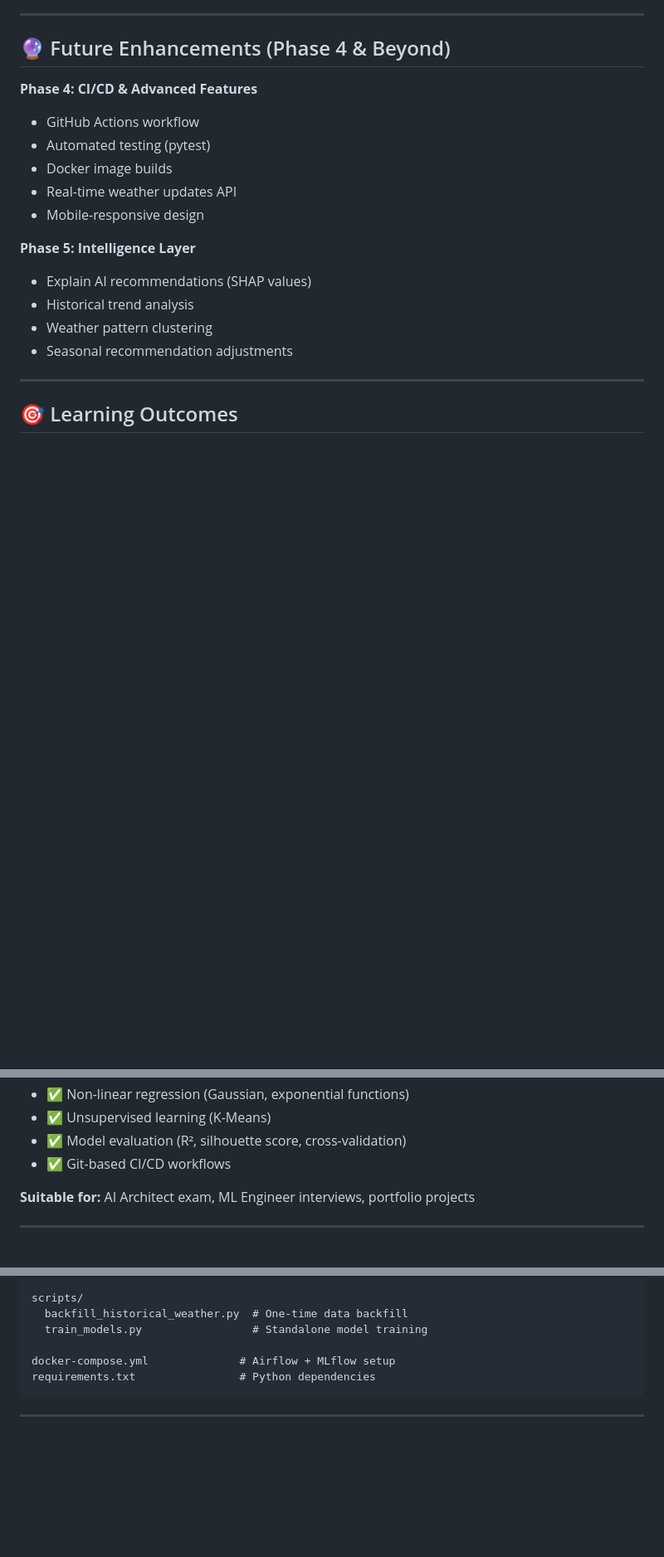
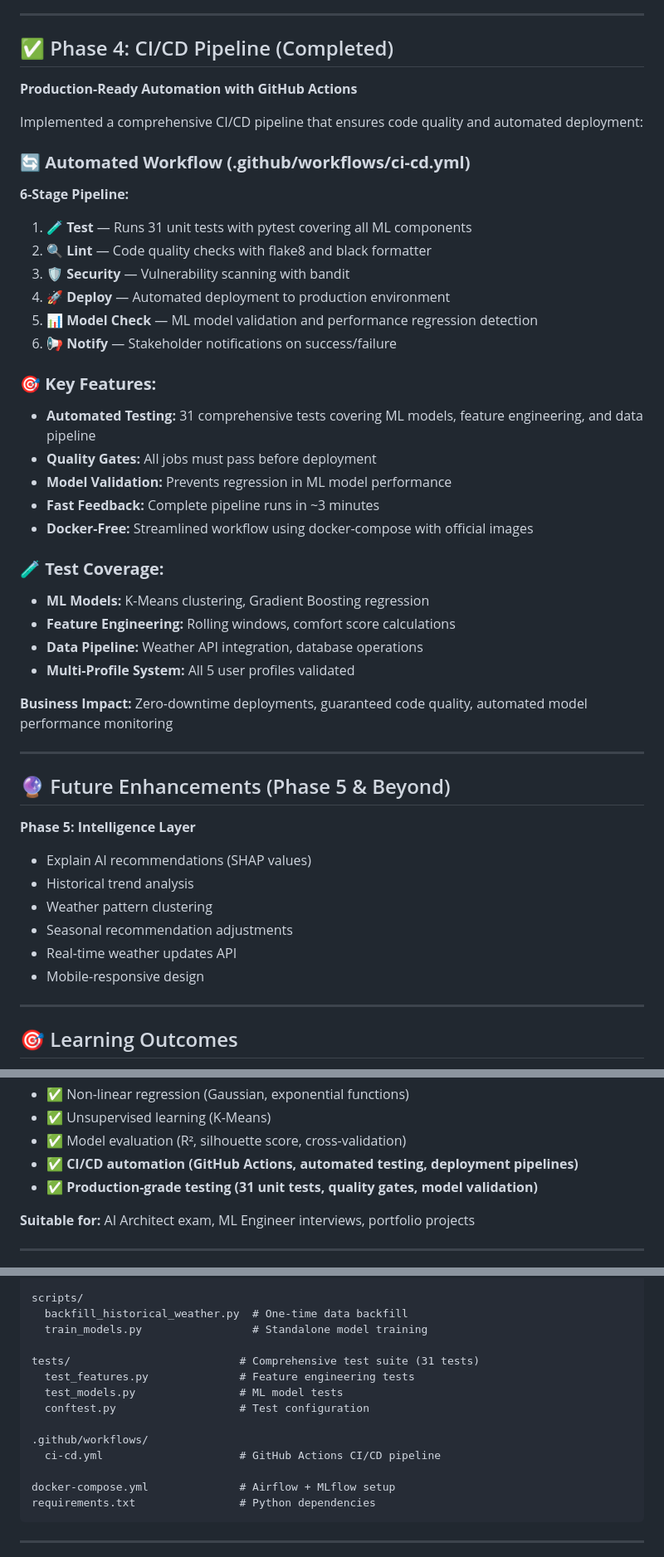
Before and after one commit to AgaHei/france-weather-recommender, a Markdown page: README.md, 3 parts joined by grey strips. Shown at 83% size. GitHub-like rendering; blank space fills up the shorter version.

Commit message:
Update README: Document completed CI/CD Phase 4 and add tech stack badges
- Added comprehensive CI/CD Phase 4 section with 6-stage GitHub Actions pipeline
- Documented 31 unit tests covering ML models, features, and data pipeline
- Added tech stack badges: Docker, PostgreSQL, scikit-learn, GitHub Actions, Tests
- Updated learning outcomes to reflect production-ready automation
- Reorganized phases to show CI/CD completion

````diff
--- a/README.md
+++ b/README.md
@@ -358,20 +363,48 @@ The system supports **5 distinct user profiles** with customized comfort score c
 
 ---
 
-## 🔮 Future Enhancements (Phase 4 & Beyond)
+## ✅ Phase 4: CI/CD Pipeline (Completed)
 
-**Phase 4: CI/CD & Advanced Features**
-- GitHub Actions workflow
-- Automated testing (pytest)
-- Docker image builds
-- Real-time weather updates API
-- Mobile-responsive design
+**Production-Ready Automation with GitHub Actions**
+
+Implemented a comprehensive CI/CD pipeline that ensures code quality and automated deployment:
+
+### **🔄 Automated Workflow (.github/workflows/ci-cd.yml)**
+
+**6-Stage Pipeline:**
+1. **🧪 Test** — Runs 31 unit tests with pytest covering all ML components
+2. **🔍 Lint** — Code quality checks with flake8 and black formatter
+3. **🛡️ Security** — Vulnerability scanning with bandit
+4. **🚀 Deploy** — Automated deployment to production environment
+5. **📊 Model Check** — ML model validation and performance regression detection
+6. **📢 Notify** — Stakeholder notifications on success/failure
+
+### **🎯 Key Features:**
+- **Automated Testing:** 31 comprehensive tests covering ML models, feature engineering, and data pipeline
+- **Quality Gates:** All jobs must pass before deployment
+- **Model Validation:** Prevents regression in ML model performance
+- **Fast Feedback:** Complete pipeline runs in ~3 minutes
+- **Docker-Free:** Streamlined workflow using docker-compose with official images
+
+### **🧪 Test Coverage:**
+- **ML Models:** K-Means clustering, Gradient Boosting regression
+- **Feature Engineering:** Rolling windows, comfort score calculations
+- **Data Pipeline:** Weather API integration, database operations
+- **Multi-Profile System:** All 5 user profiles validated
+
+**Business Impact:** Zero-downtime deployments, guaranteed code quality, automated model performance monitoring
+
+---
+
+## 🔮 Future Enhancements (Phase 5 & Beyond)
 
 **Phase 5: Intelligence Layer**
 - Explain AI recommendations (SHAP values)
 - Historical trend analysis
 - Weather pattern clustering
 - Seasonal recommendation adjustments
+- Real-time weather updates API
+- Mobile-responsive design
 
 ---
 
@@ -393,7 +426,8 @@ By building this project, these notions are reviewed and learned:
 - ✅ Non-linear regression (Gaussian, exponential functions)
 - ✅ Unsupervised learning (K-Means)
 - ✅ Model evaluation (R², silhouette score, cross-validation)
-- ✅ Git-based CI/CD workflows
+- ✅ **CI/CD automation (GitHub Actions, automated testing, deployment pipelines)**
+- ✅ **Production-grade testing (31 unit tests, quality gates, model validation)**
 
 **Suitable for:** AI Architect exam, ML Engineer interviews, portfolio projects
 
@@ -433,6 +467,14 @@ scripts/
   backfill_historical_weather.py  # One-time data backfill
   train_models.py                 # Standalone model training
 
+tests/                          # Comprehensive test suite (31 tests)
+  test_features.py              # Feature engineering tests
+  test_models.py                # ML model tests
+  conftest.py                   # Test configuration
+
+.github/workflows/
+  ci-cd.yml                     # GitHub Actions CI/CD pipeline
+
 docker-compose.yml              # Airflow + MLflow setup
 requirements.txt                # Python dependencies
 ```
````
Also changed, not shown: other parts of README.md (+5 -0 lines).
